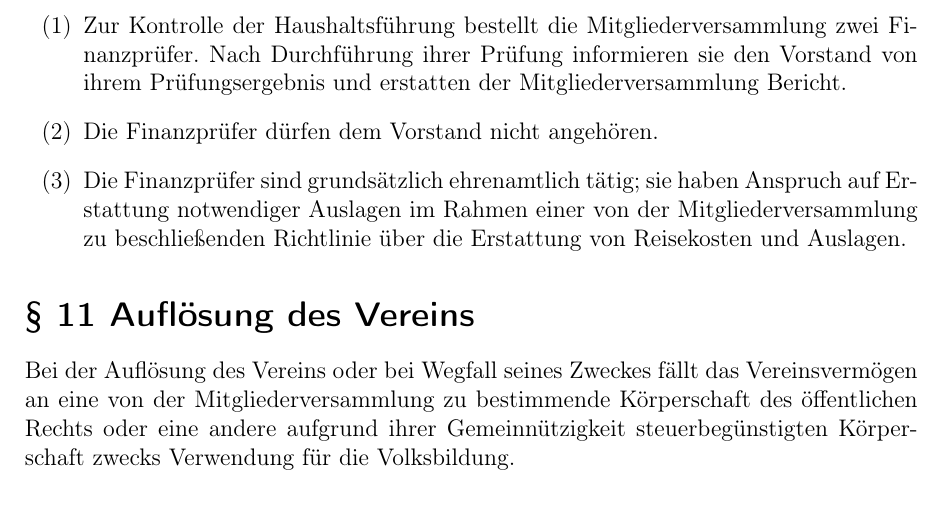
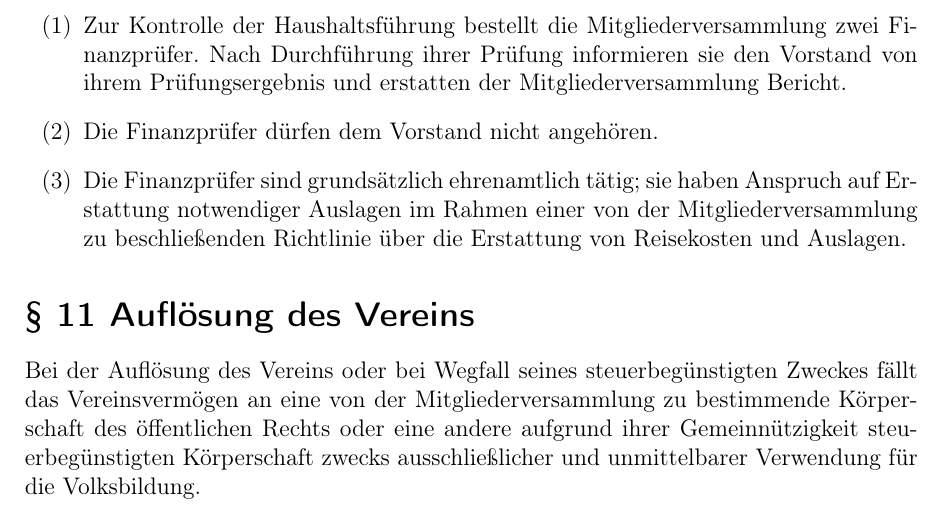
Before and after one commit to CTreffOS/Verwaltung, a LaTeX document (Satzung/satzung.tex): part of page 8 of 8, cut so that both start at the same text. Compiled offline with pdfLaTeX.

Commit message:
§ 11: "...Wegfall seines steuerbegünstigten Zweckes..."(...)"... Körperschaft zwecks ausschließlicher und unmittelbarer Verwendung..."

```diff
--- a/Satzung/satzung.tex
+++ b/Satzung/satzung.tex
@@ -327,10 +327,10 @@ von Reisekosten und Auslagen.
 \end{itemize}
 
 \section{\S{} 11 Auflösung des Vereins}
-Bei der Auflösung des Vereins oder bei Wegfall seines Zweckes fällt
+Bei der Auflösung des Vereins oder bei Wegfall seines steuerbegünstigten Zweckes fällt
 das Vereinsvermögen an eine von der Mitgliederversammlung zu
 bestimmende Körperschaft des öffentlichen Rechts oder eine andere
 aufgrund ihrer Gemeinnützigkeit steuerbegünstigten Körperschaft zwecks
-Verwendung für die Volksbildung.
+ausschließlicher und unmittelbarer Verwendung für die Volksbildung.
 
 \end{document}
```
Also changed, not shown: Satzung/satzung.pdf.
